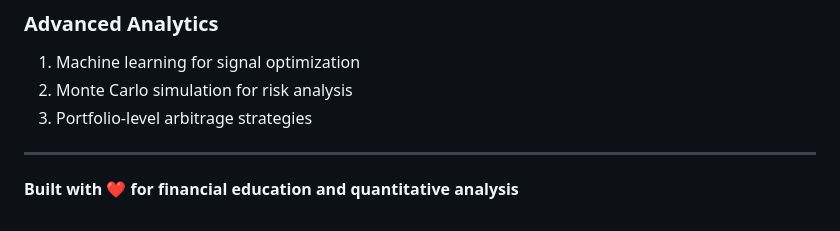
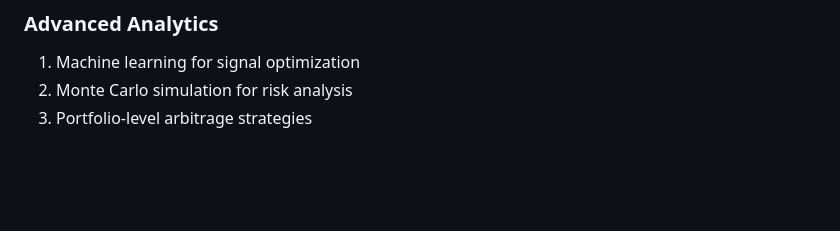
Before and after one commit to bchandak-120/etf-creation-redemption-simulator, a Markdown page: README.md, the part around the change. Drawn GitHub-style; blank space fills up the shorter version.

```diff
--- a/README.md
+++ b/README.md
@@ -173,9 +173,3 @@ The application will open in your web browser at `http://localhost:8501`
 1. Machine learning for signal optimization
 2. Monte Carlo simulation for risk analysis
 3. Portfolio-level arbitrage strategies
-
-
-
----
-
-**Built with ❤️ for financial education and quantitative analysis**
```
